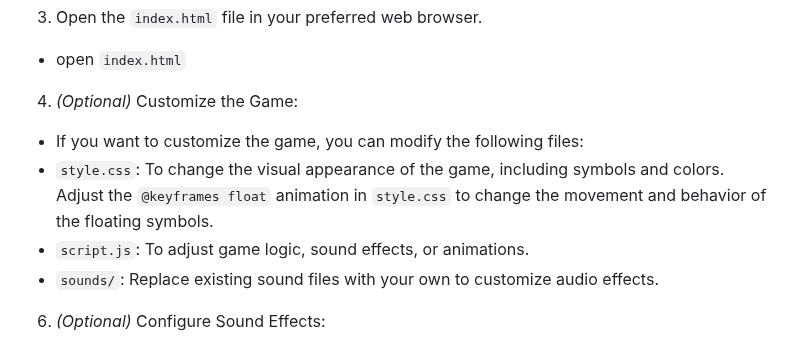
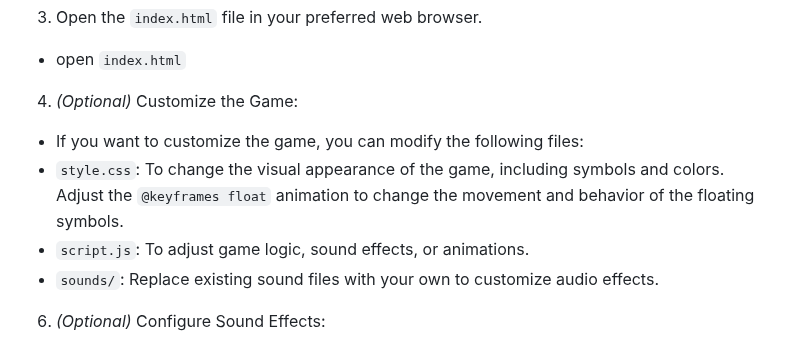
Before and after one commit to jinuue/FLIPTACTOE, a Markdown page: README.md, the part around the change. GitHub-like rendering.

```diff
--- a/README.md
+++ b/README.md
@@ -36,7 +36,7 @@ To run Flip Tac Toe!, you only need a modern web browser. No additional software
 - open `index.html`
 4. _(Optional)_ Customize the Game:
 + If you want to customize the game, you can modify the following files:
- + `style.css`: To change the visual appearance of the game, including symbols and colors. Adjust the `@keyframes float` animation in `style.css` to change the movement and behavior of the floating symbols.
+ + `style.css`: To change the visual appearance of the game, including symbols and colors. Adjust the `@keyframes float` animation to change the movement and behavior of the floating symbols.
  + `script.js`: To adjust game logic, sound effects, or animations.
  + `sounds/`: Replace existing sound files with your own to customize audio effects.
 6. _(Optional)_ Configure Sound Effects:
```
